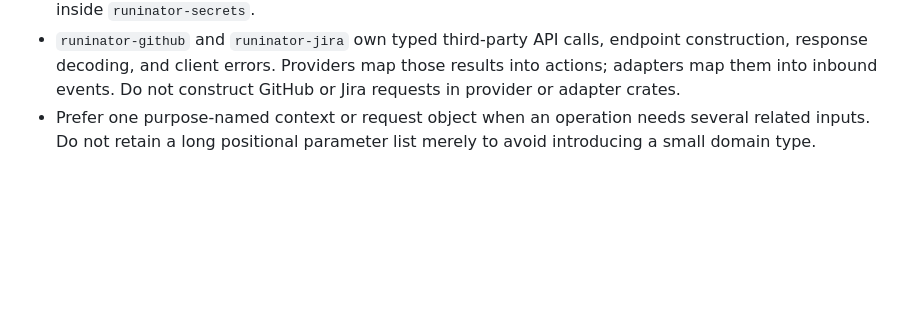
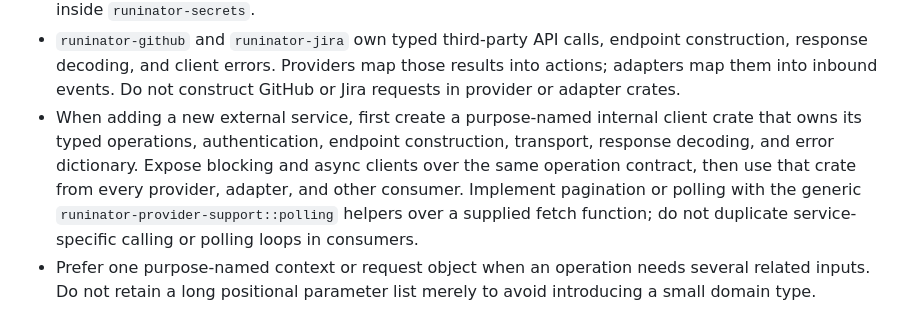
Before and after one commit to jonfast565/runinator, a Markdown page: AGENTS.md, the part around the change. GitHub-like rendering; blank space fills up the shorter version.

Commit message:
Document external service client boundary

```diff
--- a/AGENTS.md
+++ b/AGENTS.md
@@ -127,6 +127,12 @@ service crate, stop and redesign the boundary.
 - `runinator-github` and `runinator-jira` own typed third-party API calls, endpoint construction,
   response decoding, and client errors. Providers map those results into actions; adapters map them
   into inbound events. Do not construct GitHub or Jira requests in provider or adapter crates.
+- When adding a new external service, first create a purpose-named internal client crate that owns
+  its typed operations, authentication, endpoint construction, transport, response decoding, and
+  error dictionary. Expose blocking and async clients over the same operation contract, then use
+  that crate from every provider, adapter, and other consumer. Implement pagination or polling with
+  the generic `runinator-provider-support::polling` helpers over a supplied fetch function; do not
+  duplicate service-specific calling or polling loops in consumers.
 - Prefer one purpose-named context or request object when an operation needs several related inputs.
   Do not retain a long positional parameter list merely to avoid introducing a small domain type.
 
```
